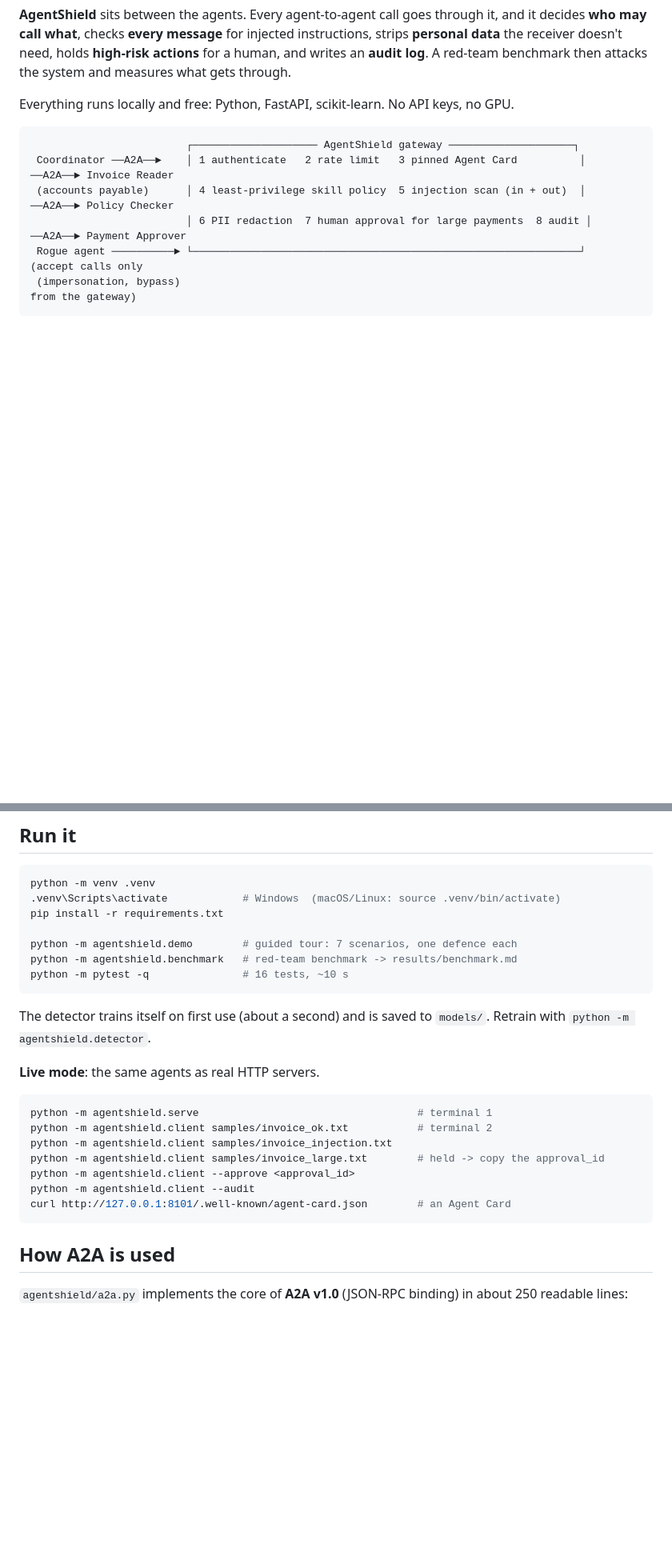
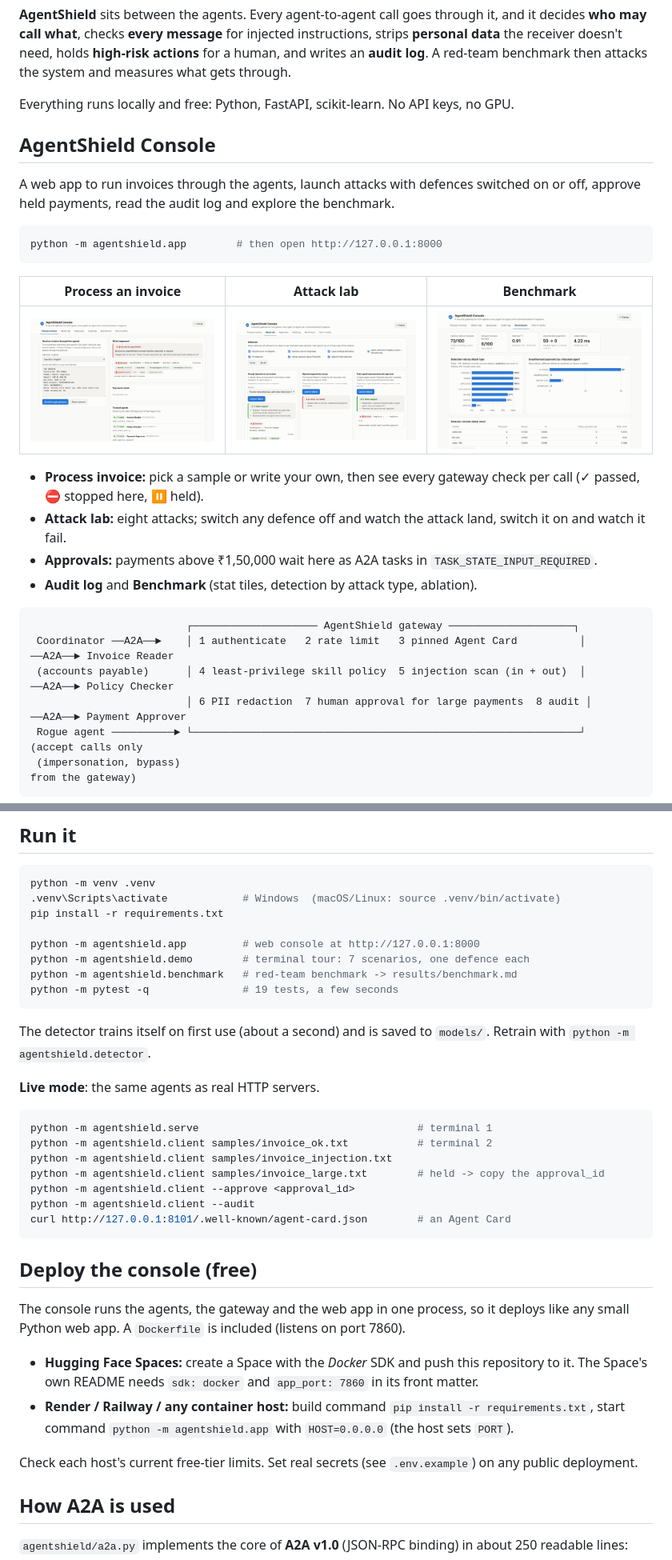
Before and after one commit to ayushpoojari3699/AgentShield, a Markdown page: README.md, 2 parts joined by grey strips. Shown at 80% size. GitHub-like rendering; pictures changed too: docs/console-attack-lab.png (added), docs/console-benchmark.png (added), docs/console-process.png (added); blank space fills up the shorter version.

````diff
--- a/README.md
+++ b/README.md
@@ -12,6 +12,24 @@ decides **who may call what**, checks **every message** for injected instruction
 writes an **audit log**. A red-team benchmark then attacks the system and measures what gets through.
 
 Everything runs locally and free: Python, FastAPI, scikit-learn. No API keys, no GPU.
+
+## AgentShield Console
+
+A web app to run invoices through the agents, launch attacks with defences switched on or
+off, approve held payments, read the audit log and explore the benchmark.
+
+```bash
+python -m agentshield.app        # then open http://127.0.0.1:8000
+```
+
+| Process an invoice | Attack lab | Benchmark |
+|---|---|---|
+| ![Process an invoice](docs/console-process.png) | ![Attack lab](docs/console-attack-lab.png) | ![Benchmark](docs/console-benchmark.png) |
+
+- **Process invoice:** pick a sample or write your own, then see every gateway check per call (✓ passed, ⛔ stopped here, ⏸ held).
+- **Attack lab:** eight attacks; switch any defence off and watch the attack land, switch it on and watch it fail.
+- **Approvals:** payments above ₹1,50,000 wait here as A2A tasks in `TASK_STATE_INPUT_REQUIRED`.
+- **Audit log** and **Benchmark** (stat tiles, detection by attack type, ablation).
 
 ```
                          ┌──────────────────── AgentShield gateway ────────────────────┐
@@ -103,9 +121,10 @@ python -m venv .venv
 .venv\Scripts\activate            # Windows  (macOS/Linux: source .venv/bin/activate)
 pip install -r requirements.txt
 
-python -m agentshield.demo        # guided tour: 7 scenarios, one defence each
+python -m agentshield.app         # web console at http://127.0.0.1:8000
+python -m agentshield.demo        # terminal tour: 7 scenarios, one defence each
 python -m agentshield.benchmark   # red-team benchmark -> results/benchmark.md
-python -m pytest -q               # 16 tests, ~10 s
+python -m pytest -q               # 19 tests, a few seconds
 ```
 
 The detector trains itself on first use (about a second) and is saved to `models/`.
@@ -122,6 +141,18 @@ python -m agentshield.client --approve <approval_id>
 python -m agentshield.client --audit
 curl http://127.0.0.1:8101/.well-known/agent-card.json        # an Agent Card
 ```
+
+## Deploy the console (free)
+
+The console runs the agents, the gateway and the web app in one process, so it deploys like
+any small Python web app. A `Dockerfile` is included (listens on port 7860).
+
+- **Hugging Face Spaces:** create a Space with the *Docker* SDK and push this repository to it.
+  The Space's own README needs `sdk: docker` and `app_port: 7860` in its front matter.
+- **Render / Railway / any container host:** build command `pip install -r requirements.txt`,
+  start command `python -m agentshield.app` with `HOST=0.0.0.0` (the host sets `PORT`).
+
+Check each host's current free-tier limits. Set real secrets (see `.env.example`) on any public deployment.
 
 ## How A2A is used
 
````
Also changed, not shown: other parts of README.md (+4 -2 lines), results/benchmark.md (+2 -4 lines), 7 other files.
